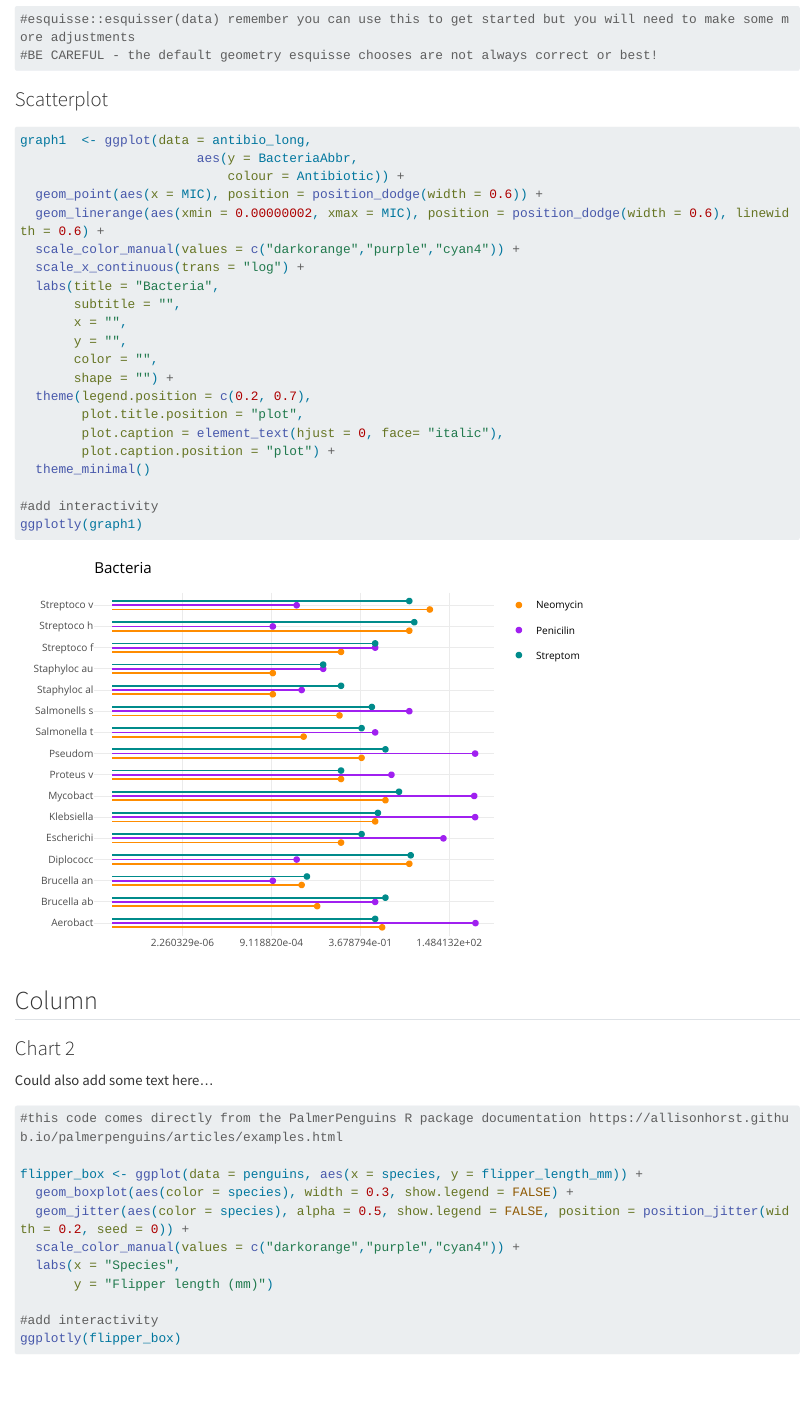
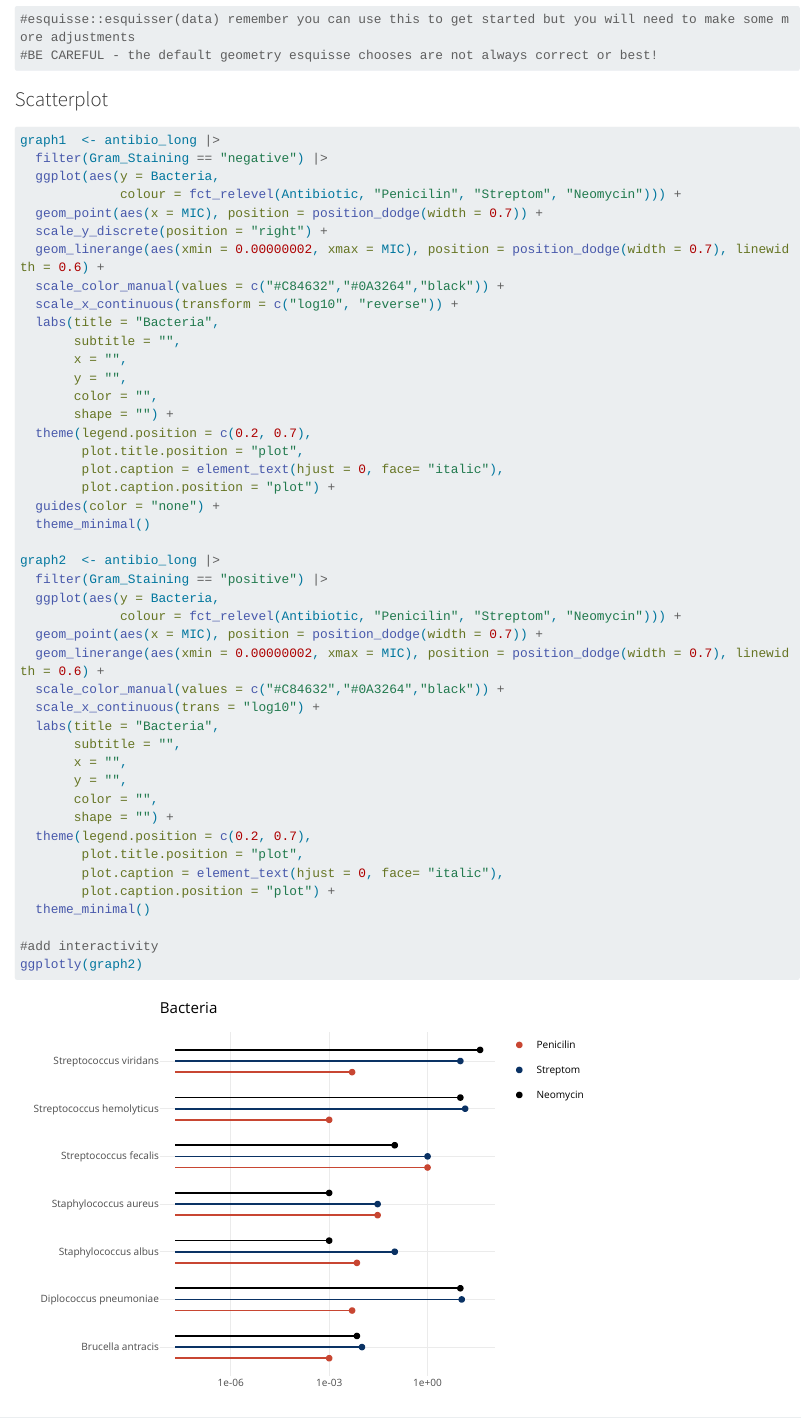
Before and after one commit to TLouise-Binnings/DataVizDesign5Bacteria, a Quarto document (Part-2-DT-5-Bacteria-Draft.qmd): the page in a window 1100 px wide, from 2110 px down. Rendered offline with R 4.5, knitr and Pandoc in place of Quarto, with nearby package versions; some code elsewhere in the file could not run offline; long lines of code are wrapped.

Commit message:
Graph - working with the labels being on the other side?

````diff
--- a/Part-2-DT-5-Bacteria-Draft.qmd
+++ b/Part-2-DT-5-Bacteria-Draft.qmd
@@ -88,13 +88,36 @@ Consider adding annotations to your visualizations and dashboards to help clarif
 #| title: Bacteria graph
 
 
-graph1  <- ggplot(data = antibio_long,
-                       aes(y = BacteriaAbbr,
-                           colour = Antibiotic)) +
-  geom_point(aes(x = MIC), position = position_dodge(width = 0.6)) +
-  geom_linerange(aes(xmin = 0.00000002, xmax = MIC), position = position_dodge(width = 0.6), linewidth = 0.6) +
-  scale_color_manual(values = c("darkorange","purple","cyan4")) +
-  scale_x_continuous(trans = "log") +
+graph1  <- antibio_long |>
+  filter(Gram_Staining == "negative") |>
+  ggplot(aes(y = Bacteria,
+             colour = fct_relevel(Antibiotic, "Penicilin", "Streptom", "Neomycin"))) +
+  geom_point(aes(x = MIC), position = position_dodge(width = 0.7)) +
+  scale_y_discrete(position = "right") +
+  geom_linerange(aes(xmin = 0.00000002, xmax = MIC), position = position_dodge(width = 0.7), linewidth = 0.6) +
+  scale_color_manual(values = c("#C84632","#0A3264","black")) +
+  scale_x_continuous(transform = c("log10", "reverse")) +
+  labs(title = "Bacteria",
+       subtitle = "",
+       x = "",
+       y = "",
+       color = "",
+       shape = "") +
+  theme(legend.position = c(0.2, 0.7),
+        plot.title.position = "plot",
+        plot.caption = element_text(hjust = 0, face= "italic"),
+        plot.caption.position = "plot") +
+  guides(color = "none") +
+  theme_minimal()
+
+graph2  <- antibio_long |>
+  filter(Gram_Staining == "positive") |>
+  ggplot(aes(y = Bacteria,
+             colour = fct_relevel(Antibiotic, "Penicilin", "Streptom", "Neomycin"))) +
+  geom_point(aes(x = MIC), position = position_dodge(width = 0.7)) +
+  geom_linerange(aes(xmin = 0.00000002, xmax = MIC), position = position_dodge(width = 0.7), linewidth = 0.6) +
+  scale_color_manual(values = c("#C84632","#0A3264","black")) +
+  scale_x_continuous(trans = "log10") +
   labs(title = "Bacteria",
        subtitle = "",
        x = "",
@@ -108,6 +131,7 @@ graph1  <- ggplot(data = antibio_long,
   theme_minimal()
 
 #add interactivity
+ggplotly(graph2)
 ggplotly(graph1)
 ```
 
````
